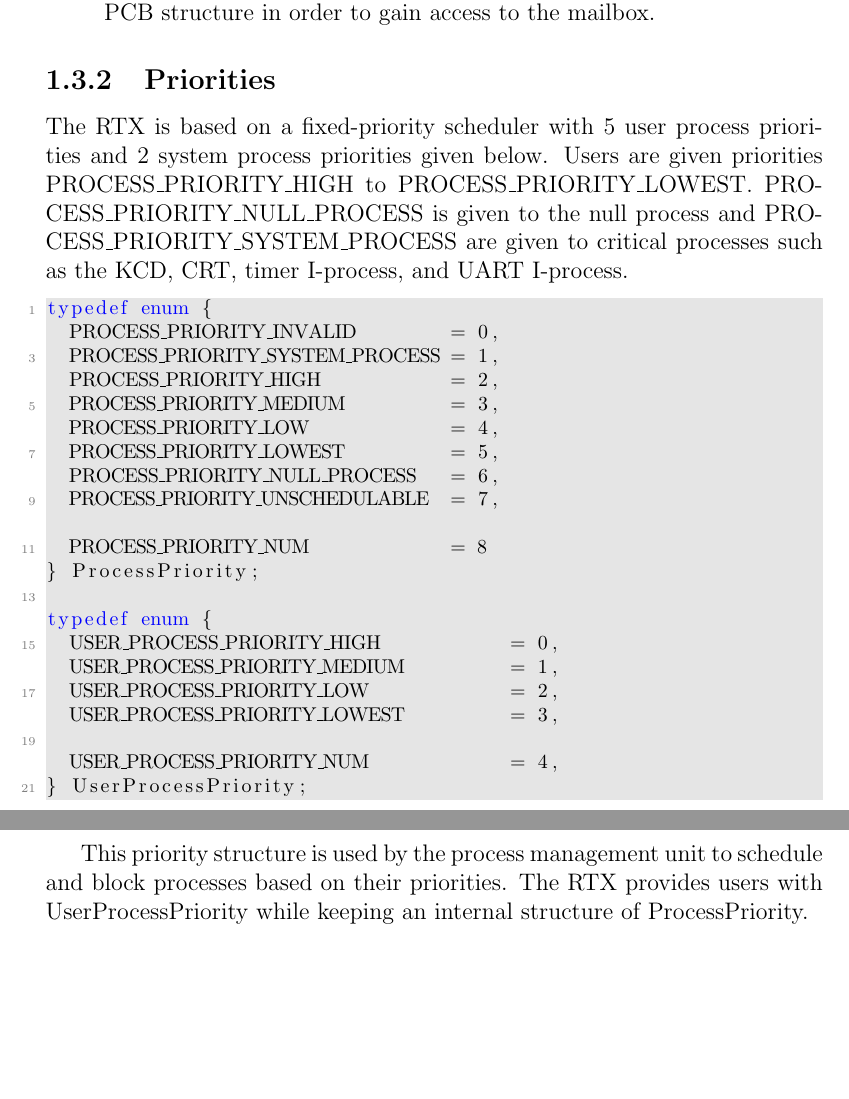
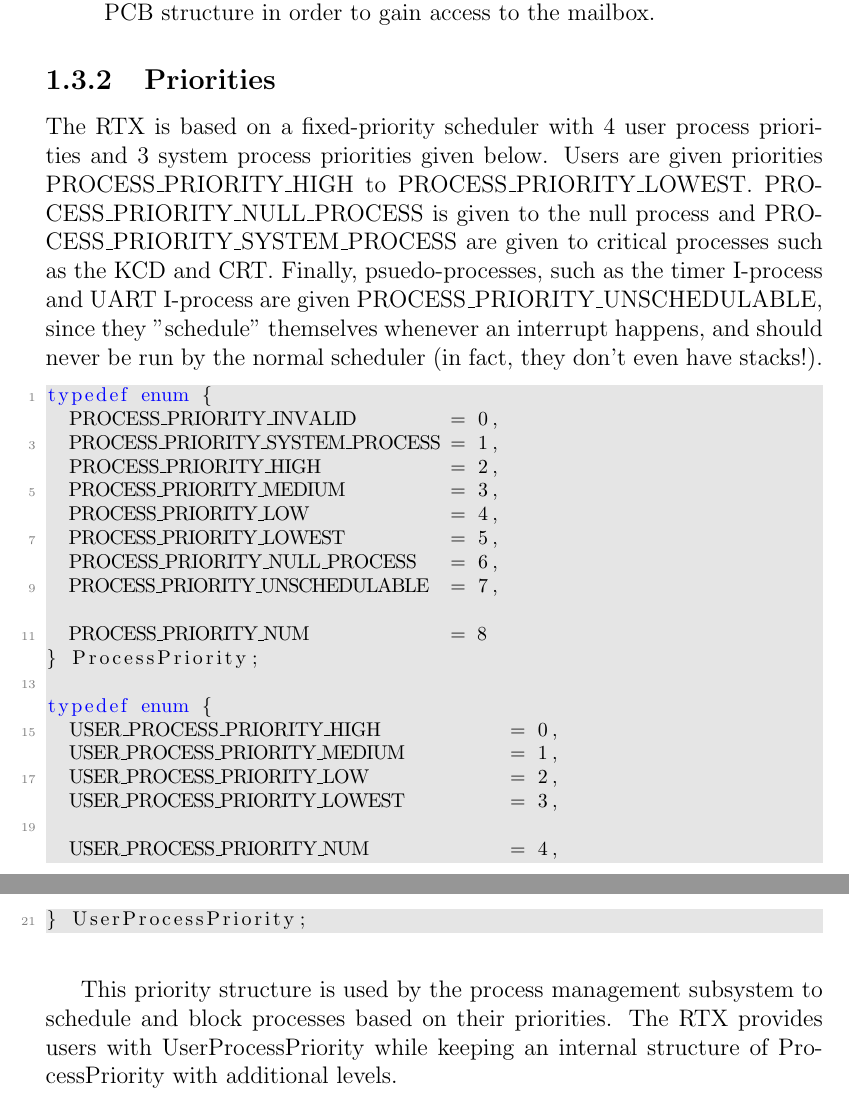
Before and after one commit to AaronMorais/SE-350-Project, a LaTeX document (report/report.tex): two parts of pages 14 and 15 of 64, joined at a grey line, cut so that both start at the same text, the shorter picture padded with empty space. Compiled offline with pdfLaTeX.

Commit message:
Fix priorities.

```diff
--- a/report/report.tex
+++ b/report/report.tex
@@ -202,7 +202,7 @@ PCBs and the priority queues are used in the following sections:
 \end{enumerate}
 
 \subsection{Priorities}
-The RTX is based on a fixed-priority scheduler with 5 user process priorities and 2 system process priorities given below. Users are given priorities PROCESS\_PRIORITY\_HIGH to PROCESS\_PRIORITY\_LOWEST. PROCESS\_PRIORITY\_NULL\_PROCESS is given to the null process and PROCESS\_PRIORITY\_SYSTEM\_PROCESS are given to critical processes such as the KCD, CRT, timer I-process, and UART I-process.
+The RTX is based on a fixed-priority scheduler with 4 user process priorities and 3 system process priorities given below. Users are given priorities PROCESS\_PRIORITY\_HIGH to PROCESS\_PRIORITY\_LOWEST. PROCESS\_PRIORITY\_NULL\_PROCESS is given to the null process and PROCESS\_PRIORITY\_SYSTEM\_PROCESS are given to critical processes such as the KCD and CRT. Finally, psuedo-processes, such as the timer I-process and UART I-process are given PROCESS\_PRIORITY\_UNSCHEDULABLE, since they "schedule" themselves whenever an interrupt happens, and should never be run by the normal scheduler (in fact, they don't even have stacks!).
 
 \begin{lstlisting}
 typedef enum {
@@ -228,7 +228,7 @@ typedef enum {
 } UserProcessPriority;
 \end{lstlisting}
 
-This priority structure is used by the process management unit to schedule and block processes based on their priorities. The RTX provides users with UserProcessPriority while keeping an internal structure of ProcessPriority.
+This priority structure is used by the process management subsystem to schedule and block processes based on their priorities. The RTX provides users with UserProcessPriority while keeping an internal structure of ProcessPriority with additional levels.
 
 \chapter{Kernel API}
 % TODO add a section on implementation details and run time analysis.
```
Also changed, not shown: report/report.pdf.
